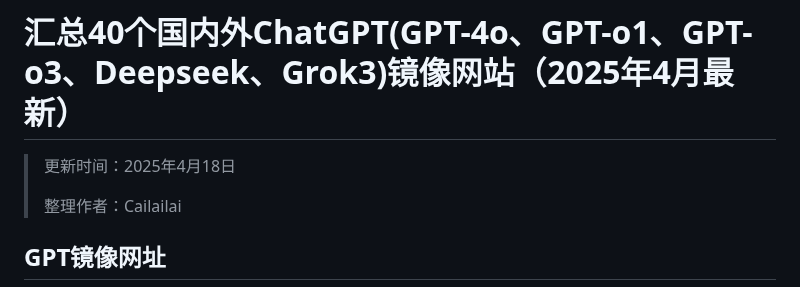
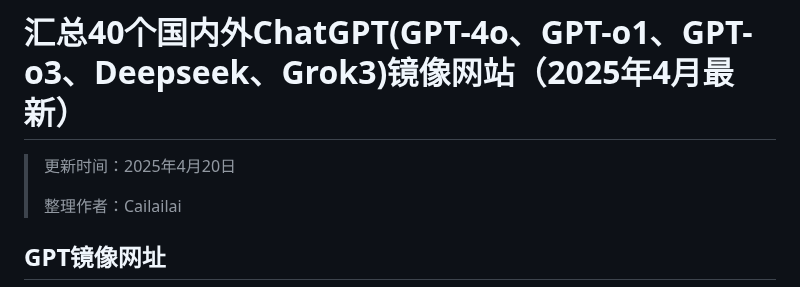
Before and after one commit to Cailailai/chatgpt-chinese, a Markdown page: README.md, the part around the change. Drawn GitHub-style.

```diff
--- a/README.md
+++ b/README.md
@@ -1,6 +1,6 @@
 # 汇总40个国内外ChatGPT(GPT-4o、GPT-o1、GPT-o3、Deepseek、Grok3)镜像网站（2025年4月最新）
 
-> 更新时间：2025年4月18日
+> 更新时间：2025年4月20日
 >
 > 整理作者：Cailailai
 
```
